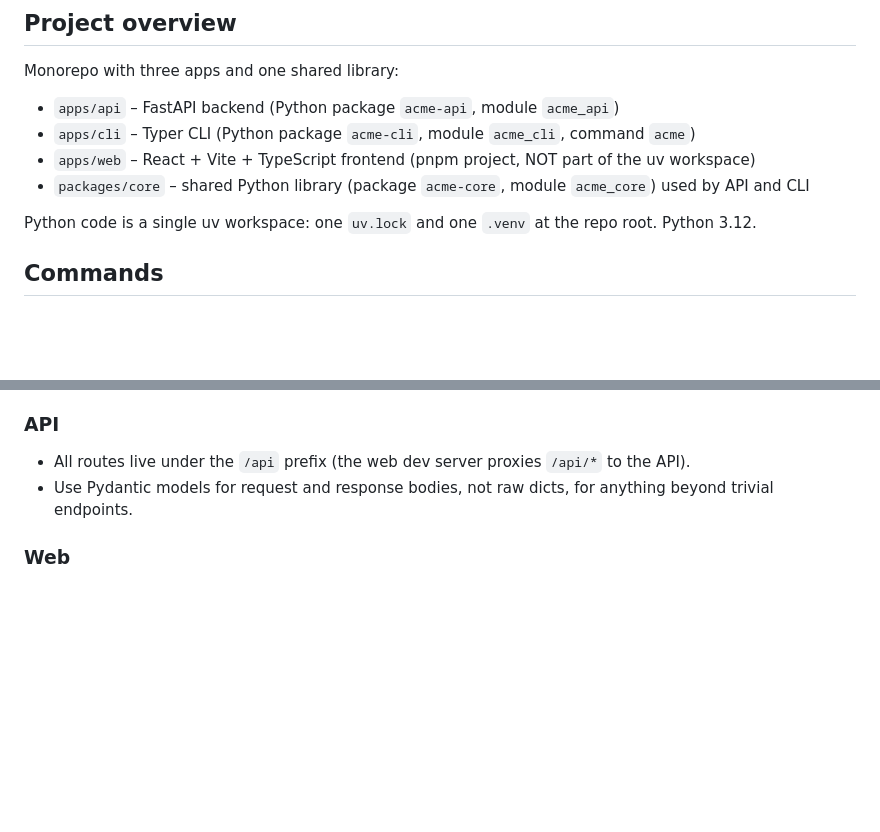
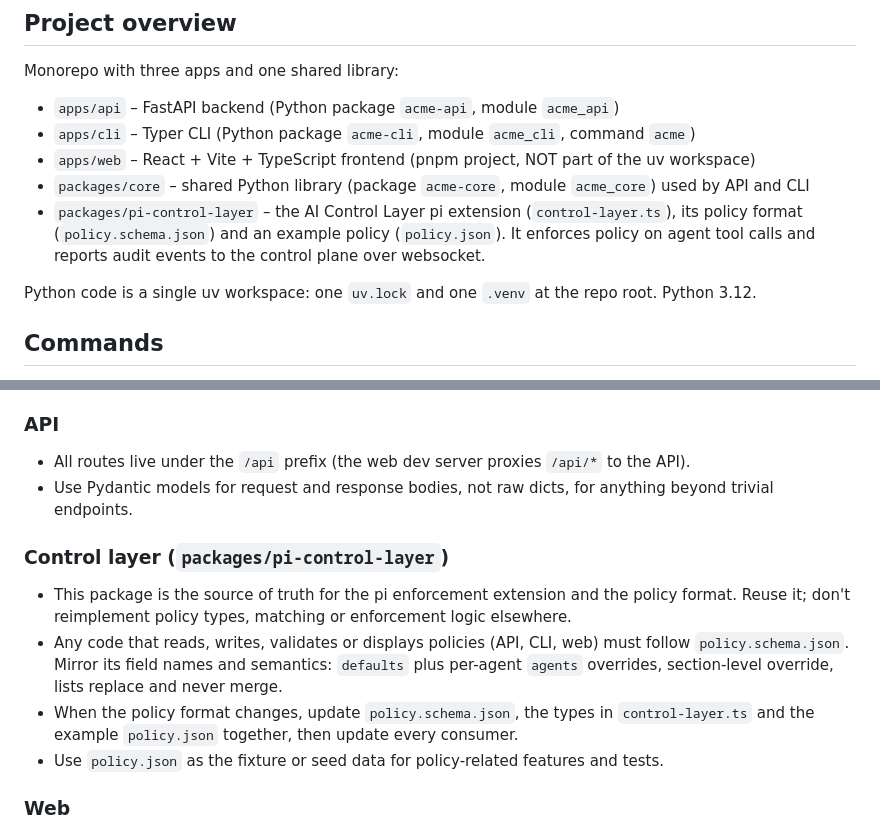
Before and after one commit to olivierhalupczok/agent-enforcer, a Markdown page: AGENTS.md, 2 parts joined by grey strips. Drawn GitHub-style; blank space fills up the shorter version.

Commit message:
docs: instruct agents to reuse pi-control-layer package
Co-Authored-By: Claude Opus 5.5 (1M context) <noreply@anthropic.com>

```diff
--- a/AGENTS.md
+++ b/AGENTS.md
@@ -9,6 +9,7 @@ Monorepo with three apps and one shared library:
 - `apps/cli` – Typer CLI (Python package `acme-cli`, module `acme_cli`, command `acme`)
 - `apps/web` – React + Vite + TypeScript frontend (pnpm project, NOT part of the uv workspace)
 - `packages/core` – shared Python library (package `acme-core`, module `acme_core`) used by API and CLI
+- `packages/pi-control-layer` – the AI Control Layer pi extension (`control-layer.ts`), its policy format (`policy.schema.json`) and an example policy (`policy.json`). It enforces policy on agent tool calls and reports audit events to the control plane over websocket.
 
 Python code is a single uv workspace: one `uv.lock` and one `.venv` at the repo root. Python 3.12.
 
@@ -47,6 +48,12 @@ cd apps/web && pnpm build         # type-check + production build
 - All routes live under the `/api` prefix (the web dev server proxies `/api/*` to the API).
 - Use Pydantic models for request and response bodies, not raw dicts, for anything beyond trivial endpoints.
 
+### Control layer (`packages/pi-control-layer`)
+- This package is the source of truth for the pi enforcement extension and the policy format. Reuse it; don't reimplement policy types, matching or enforcement logic elsewhere.
+- Any code that reads, writes, validates or displays policies (API, CLI, web) must follow `policy.schema.json`. Mirror its field names and semantics: `defaults` plus per-agent `agents` overrides, section-level override, lists replace and never merge.
+- When the policy format changes, update `policy.schema.json`, the types in `control-layer.ts` and the example `policy.json` together, then update every consumer.
+- Use `policy.json` as the fixture or seed data for policy-related features and tests.
+
 ### Web
 - Use **pnpm** only. Never use `npm` or `yarn`; never create `package-lock.json` or `yarn.lock`.
 - Run pnpm commands inside `apps/web`.
```
